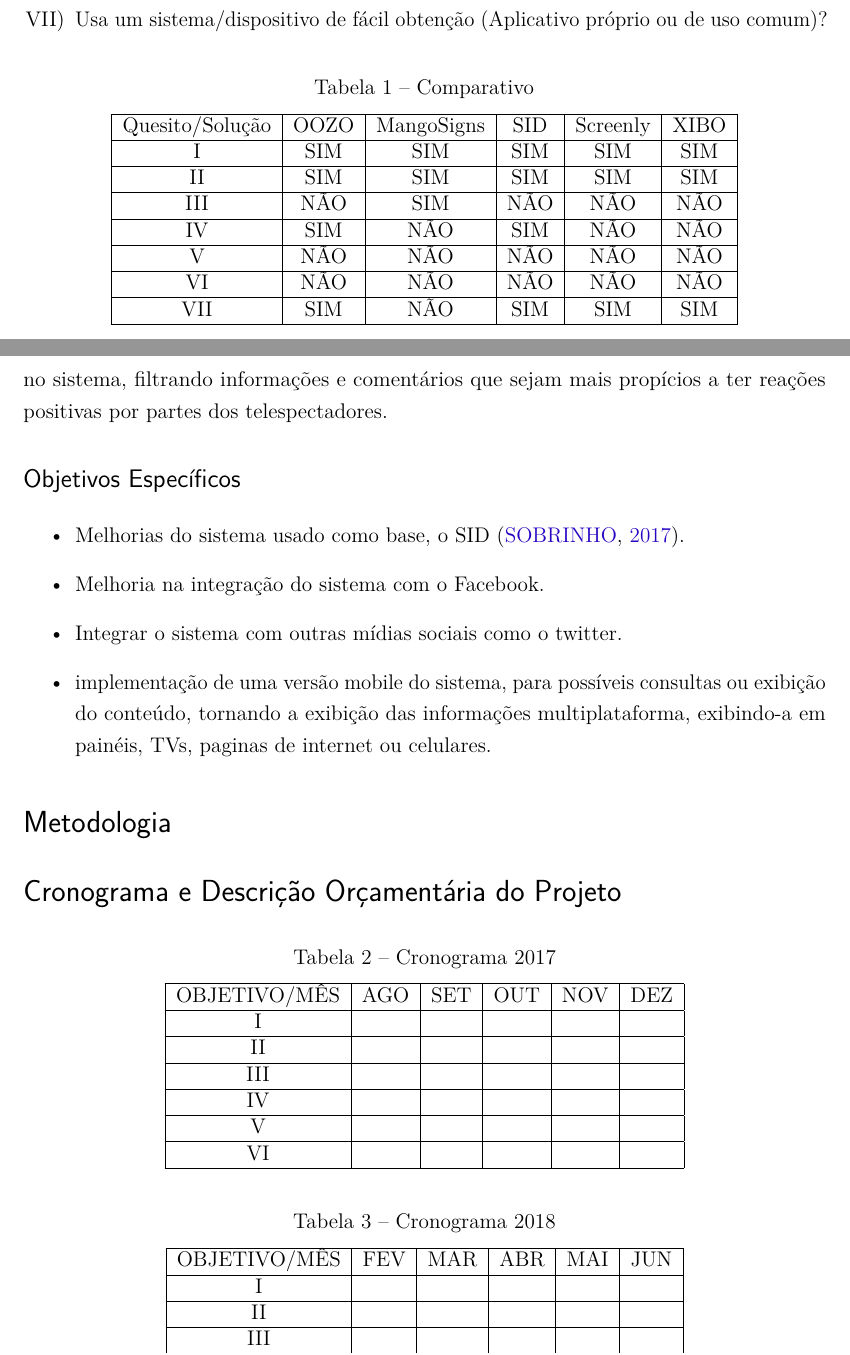
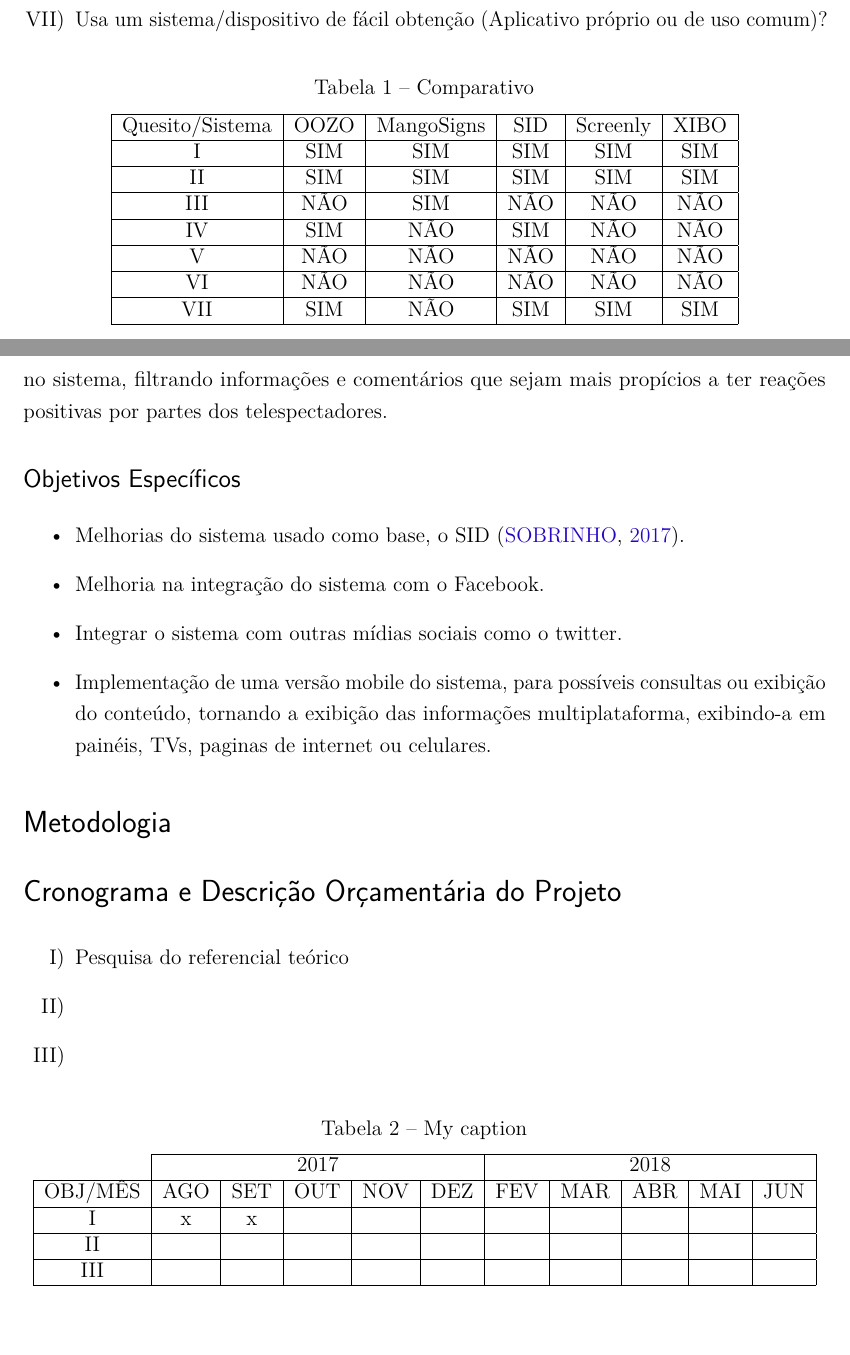
Before and after one commit to maxbborges/SIDv3, a LaTeX thesis (preprojeto/template-anteprojeto-tads.tex, which reads preprojeto/anteprojeto-tads.sty): two parts of pages 6 and 7 of 8, joined at a grey line, cut so that both start at the same text. Compiled offline with pdfLaTeX.

Commit message:
Melhorias Gerais e Tabela Cronograma

```diff
--- a/preprojeto/anteprojeto-tads.sty
+++ b/preprojeto/anteprojeto-tads.sty
@@ -174,7 +174,7 @@
 
     \large\imprimirdata
 
-	\includegraphics[scale=.2]{figuras/ifgformosa2015horizontal01}
+	\includegraphics[scale=.5]{figuras/ifgformosa2015horizontal01}
 
   \end{capa}
 }
@@ -186,7 +186,7 @@
 
 \renewcommand{\folhaderostocontent}{
 \begin{center}
-{\ABNTEXchapterfont\Large Instituto Federal de Educação, Ciência e Tecnologia de Goiás\\Câmpus Formosa}
+{\ABNTEXchapterfont\Large Instituto Federal de Educação, Ciência e Tecnologia de Brasília\\Câmpus Taguatinga}
 
     \vspace*{1cm}
 
--- a/preprojeto/template-anteprojeto-tads.tex
+++ b/preprojeto/template-anteprojeto-tads.tex
@@ -124,7 +124,7 @@
 		\centering
 		\begin{tabular}{|c|c|c|c|c|c|}
 			\hline
-			Quesito/Solução & OOZO & MangoSigns & SID & Screenly & XIBO \\ \hline
+			Quesito/Sistema & OOZO & MangoSigns & SID & Screenly & XIBO \\ \hline
 			I & SIM & SIM & SIM & SIM & SIM \\ \hline
 			II & SIM  & SIM & SIM & SIM & SIM \\ \hline
 			III & NÃO & SIM & NÃO & NÃO & NÃO\\ \hline
@@ -153,39 +153,31 @@
 
 	\item Integrar o sistema com outras mídias sociais como o twitter.
 
-	\item implementação de uma versão mobile do sistema, para possíveis consultas ou exibição do conteúdo, tornando a exibição das informações multiplataforma, exibindo-a em painéis, TVs, paginas de internet ou celulares.
+	\item Implementação de uma versão mobile do sistema, para possíveis consultas ou exibição do conteúdo, tornando a exibição das informações multiplataforma, exibindo-a em painéis, TVs, paginas de internet ou celulares.
 	\end{itemize}
 \section*{Metodologia}
 
 \section*{Cronograma e Descrição Orçamentária do Projeto}
-	\begin{table}[h!]
-		\centering
-		\caption{Cronograma 2017}
-		\label{my-label}
-		\begin{tabular}{|c|c|c|c|c|c|}
-			\hline
-			OBJETIVO/MÊS & AGO & SET & OUT & NOV & DEZ \\ \hline
-			I &  & & & & \\ \hline
-			II &  & & & & \\ \hline
-			III &  & & & & \\ \hline
-			IV &  & & & & \\ \hline
-			V &  & & & & \\ \hline
-			VI &  & & & & \\ \hline
-		\end{tabular}
-	\end{table}
+	\begin{enumerate}[label=\Roman*)]
+	\item Pesquisa do referencial teórico
 
-	\begin{table}[h!]
+	\item
+
+	\item
+
+	\end{enumerate}
+
+\begin{table}[h!]
 	\centering
-	\caption{Cronograma 2018}
+	\caption{My caption}
 	\label{my-label}
-	\begin{tabular}{|c|c|c|c|c|c|}
-		\hline
-		OBJETIVO/MÊS & FEV & MAR & ABR & MAI & JUN \\ \hline
-		I &  & & & & \\ \hline
-		II &  & & & & \\ \hline
-		III &  & & & & \\ \hline
-		IV &  & & & & \\ \hline
-		V &  & & & & \\ \hline
+	\begin{tabular}{c|c|c|c|c|c|c|c|c|c|c|}
+		\cline{2-11}
+		& \multicolumn{5}{c|}{2017}   & \multicolumn{5}{c|}{2018}   \\ \hline
+		\multicolumn{1}{|c|}{OBJ/MÊS} & AGO & SET & OUT & NOV & DEZ & FEV & MAR & ABR & MAI & JUN \\ \hline
+		\multicolumn{1}{|c|}{I}       & x   & x   &     &     &     &     &     &     &     &     \\ \hline
+		\multicolumn{1}{|c|}{II}      &     &     &     &     &     &     &     &     &     &     \\ \hline
+		\multicolumn{1}{|c|}{III}     &     &     &     &     &     &     &     &     &     &     \\ \hline
 	\end{tabular}
 \end{table}
 
```
Also changed, not shown: preprojeto/figuras/ifgformosa2015horizontal01.jpg, 1 other file.
